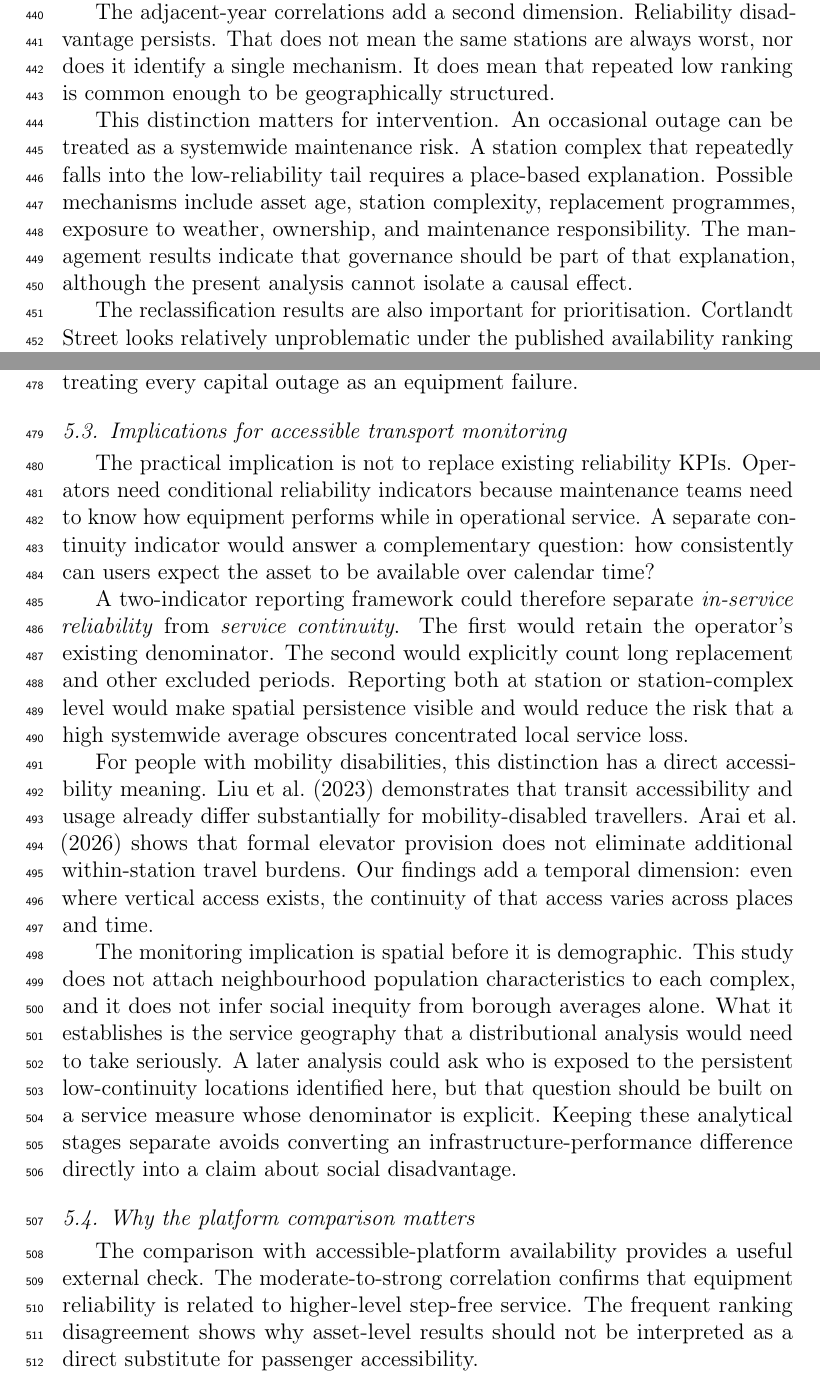
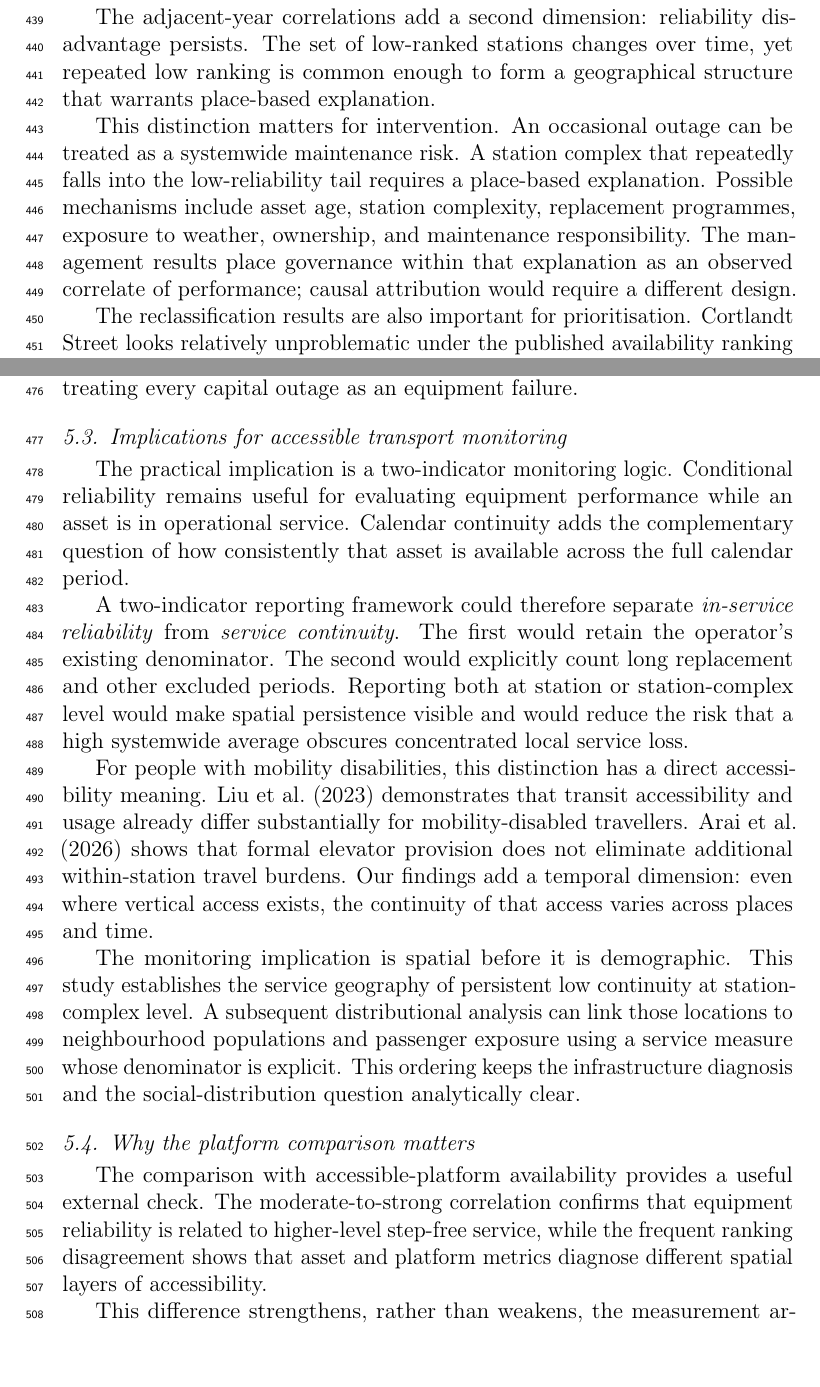
Before and after one commit to Zucker-494/MTA-access, a LaTeX paper (manuscript/manuscript_blind.tex, which reads manuscript/04_discussion_conclusion.tex): two parts of pages 19 and 20 of 25, joined at a grey line, cut so that both start at the same text, the shorter picture padded with empty space. Compiled offline with pdfLaTeX.

Commit message:
Tighten JTG discussion and reduce defensive phrasing

```diff
--- a/manuscript/04_discussion_conclusion.tex
+++ b/manuscript/04_discussion_conclusion.tex
@@ -12,9 +12,9 @@ The 2025 Bronx result illustrates this point. Reported elevator availability rem
 
 \subsection{Persistent places rather than isolated failures}
 
-The adjacent-year correlations add a second dimension. Reliability disadvantage persists. That does not mean the same stations are always worst, nor does it identify a single mechanism. It does mean that repeated low ranking is common enough to be geographically structured.
+The adjacent-year correlations add a second dimension: reliability disadvantage persists. The set of low-ranked stations changes over time, yet repeated low ranking is common enough to form a geographical structure that warrants place-based explanation.
 
-This distinction matters for intervention. An occasional outage can be treated as a systemwide maintenance risk. A station complex that repeatedly falls into the low-reliability tail requires a place-based explanation. Possible mechanisms include asset age, station complexity, replacement programmes, exposure to weather, ownership, and maintenance responsibility. The management results indicate that governance should be part of that explanation, although the present analysis cannot isolate a causal effect.
+This distinction matters for intervention. An occasional outage can be treated as a systemwide maintenance risk. A station complex that repeatedly falls into the low-reliability tail requires a place-based explanation. Possible mechanisms include asset age, station complexity, replacement programmes, exposure to weather, ownership, and maintenance responsibility. The management results place governance within that explanation as an observed correlate of performance; causal attribution would require a different design.
 
 The reclassification results are also important for prioritisation. Cortlandt Street looks relatively unproblematic under the published availability ranking but becomes a persistent low-continuity location when calendar exclusions are retained. In a monitoring system that uses only the reported rate, such a location is less likely to be identified as a chronic reliability concern. This is precisely the type of ``spatial so what'' that a transport-geographical analysis needs: the measurement convention changes the geography of the policy problem.
 
@@ -24,19 +24,19 @@ This interpretation is especially relevant in a system that is expanding step-fr
 
 \subsection{Implications for accessible transport monitoring}
 
-The practical implication is not to replace existing reliability KPIs. Operators need conditional reliability indicators because maintenance teams need to know how equipment performs while in operational service. A separate continuity indicator would answer a complementary question: how consistently can users expect the asset to be available over calendar time?
+The practical implication is a two-indicator monitoring logic. Conditional reliability remains useful for evaluating equipment performance while an asset is in operational service. Calendar continuity adds the complementary question of how consistently that asset is available across the full calendar period.
 
 A two-indicator reporting framework could therefore separate \emph{in-service reliability} from \emph{service continuity}. The first would retain the operator's existing denominator. The second would explicitly count long replacement and other excluded periods. Reporting both at station or station-complex level would make spatial persistence visible and would reduce the risk that a high systemwide average obscures concentrated local service loss.
 
 For people with mobility disabilities, this distinction has a direct accessibility meaning. \citet{liu2023} demonstrates that transit accessibility and usage already differ substantially for mobility-disabled travellers. \citet{arai2026} shows that formal elevator provision does not eliminate additional within-station travel burdens. Our findings add a temporal dimension: even where vertical access exists, the continuity of that access varies across places and time.
 
-The monitoring implication is spatial before it is demographic. This study does not attach neighbourhood population characteristics to each complex, and it does not infer social inequity from borough averages alone. What it establishes is the service geography that a distributional analysis would need to take seriously. A later analysis could ask who is exposed to the persistent low-continuity locations identified here, but that question should be built on a service measure whose denominator is explicit. Keeping these analytical stages separate avoids converting an infrastructure-performance difference directly into a claim about social disadvantage.
+The monitoring implication is spatial before it is demographic. This study establishes the service geography of persistent low continuity at station-complex level. A subsequent distributional analysis can link those locations to neighbourhood populations and passenger exposure using a service measure whose denominator is explicit. This ordering keeps the infrastructure diagnosis and the social-distribution question analytically clear.
 
 \subsection{Why the platform comparison matters}
 
-The comparison with accessible-platform availability provides a useful external check. The moderate-to-strong correlation confirms that equipment reliability is related to higher-level step-free service. The frequent ranking disagreement shows why asset-level results should not be interpreted as a direct substitute for passenger accessibility.
+The comparison with accessible-platform availability provides a useful external check. The moderate-to-strong correlation confirms that equipment reliability is related to higher-level step-free service, while the frequent ranking disagreement shows that asset and platform metrics diagnose different spatial layers of accessibility.
 
-This difference strengthens, rather than weakens, the measurement argument. Public transport accessibility is multi-layered. Asset condition, platform availability, network connectivity, service reliability, and passenger destinations operate at different spatial and functional scales. A single KPI cannot represent all of them. The analytical task is therefore to match the metric to the question and to test whether conclusions are stable when the scale or denominator changes.
+This difference strengthens, rather than weakens, the measurement argument. Public transport accessibility is multi-layered. Asset condition, platform availability, network connectivity, service reliability, and passenger destinations operate at different spatial and functional scales. Each KPI represents only part of this layered system. The analytical task is therefore to match the metric to the question and to test whether conclusions are stable when the scale or denominator changes.
 
 The low rate of identical borough rankings is particularly useful in this respect. The average numerical difference between the asset and platform measures is modest, yet their relative ordering differs in most months. A planner interested only in the system mean could therefore conclude that the metrics are interchangeable, while a geographical comparison of places would reach a different conclusion. This distinction between agreement in level and agreement in spatial ordering should be reported more routinely when operational indicators are repurposed for accessibility or equity studies.
 
```
Also changed, not shown: manuscript/04_discussion_conclusion.tex (10 more changed lines).
